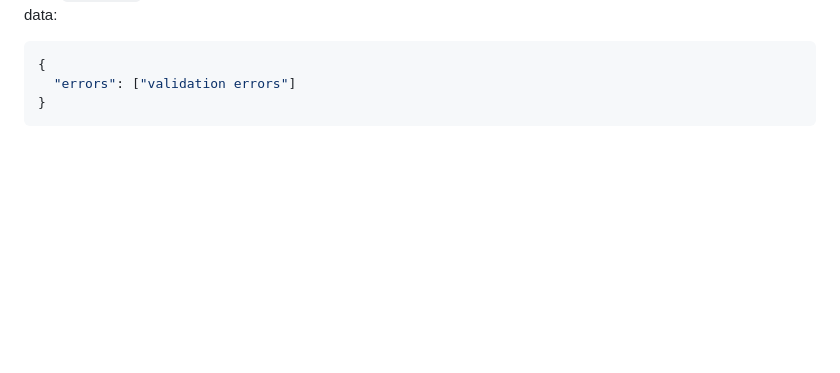
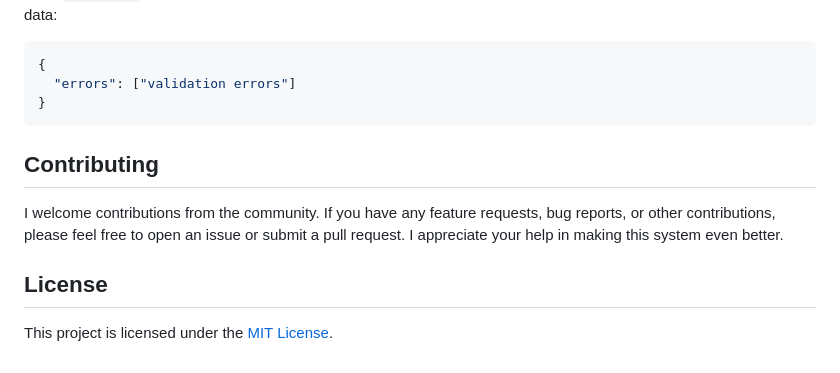
Before and after one commit to Ombito/phase4CodeChallenge-1, a Markdown page: README.md, the part around the change. Drawn GitHub-style; blank space fills up the shorter version.

````diff
--- a/README.md
+++ b/README.md
@@ -224,3 +224,9 @@ If the `HeroPower` is **not** created successfully, the API returns an appropria
   "errors": ["validation errors"]
 }
 ```
+
+## Contributing
+I welcome contributions from the community. If you have any feature requests, bug reports, or other contributions, please feel free to open an issue or submit a pull request. I appreciate your help in making this system even better.
+
+## License
+This project is licensed under the [MIT License]().
````
